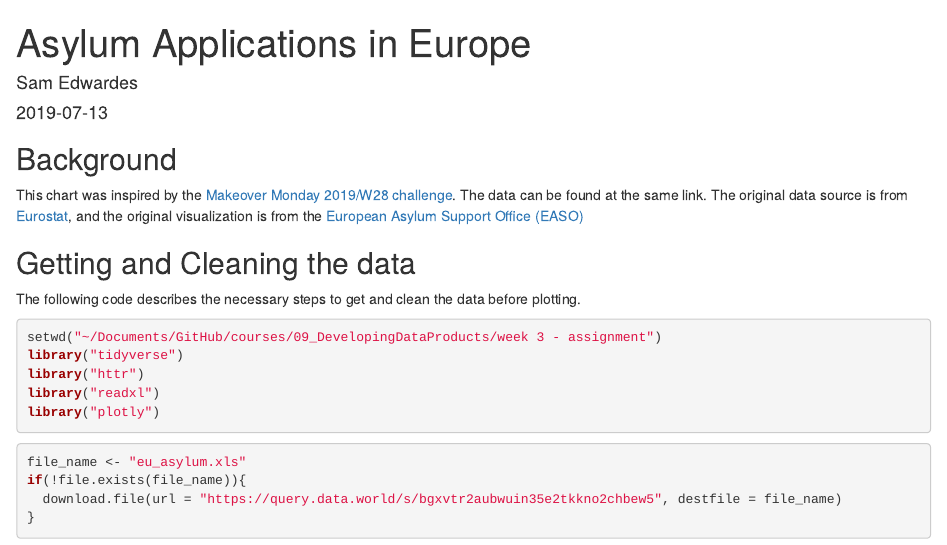
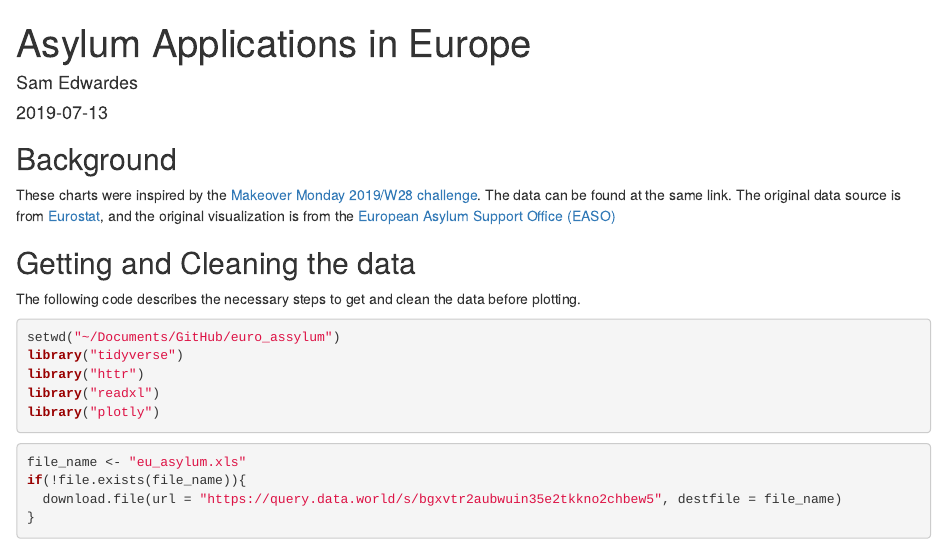
Before and after one commit to SamEdwardes/euro-asylum, an R Markdown document (European_Asylum_withCode.Rmd): the page in a window 1100 px wide, from its top. Rendered offline with R 4.5, knitr and Pandoc, with nearby package versions; some code elsewhere in the file could not run offline.

````diff
--- a/European_Asylum_withCode.Rmd
+++ b/European_Asylum_withCode.Rmd
@@ -11,14 +11,14 @@
 
 ## Background
 
-This chart was inspired by the [Makeover Monday 2019/W28 challenge](https://data.world/makeovermonday/2019w28). The data can be found at the same link. The original data source is from [Eurostat](http://appsso.eurostat.ec.europa.eu/nui/show.do?dataset=migr_asyappctza&lang=en), and the original visualization is from the [European Asylum Support Office (EASO)](https://www.easo.europa.eu/asylum-trends-annual-report-2018)
+These charts were inspired by the [Makeover Monday 2019/W28 challenge](https://data.world/makeovermonday/2019w28). The data can be found at the same link. The original data source is from [Eurostat](http://appsso.eurostat.ec.europa.eu/nui/show.do?dataset=migr_asyappctza&lang=en), and the original visualization is from the [European Asylum Support Office (EASO)](https://www.easo.europa.eu/asylum-trends-annual-report-2018)
 
 ## Getting and Cleaning the data
 
 The following code describes the necessary steps to get and clean the data before plotting.
 
 ```{r, environment, results=FALSE, warning=FALSE, message=FALSE}
-setwd("~/Documents/GitHub/courses/09_DevelopingDataProducts/week 3 - assignment")
+setwd("~/Documents/GitHub/euro_assylum")
 library("tidyverse")
 library("httr")
 library("readxl")
````
Also changed, not shown: European_Asylum_withCode.html (added), README.md.
